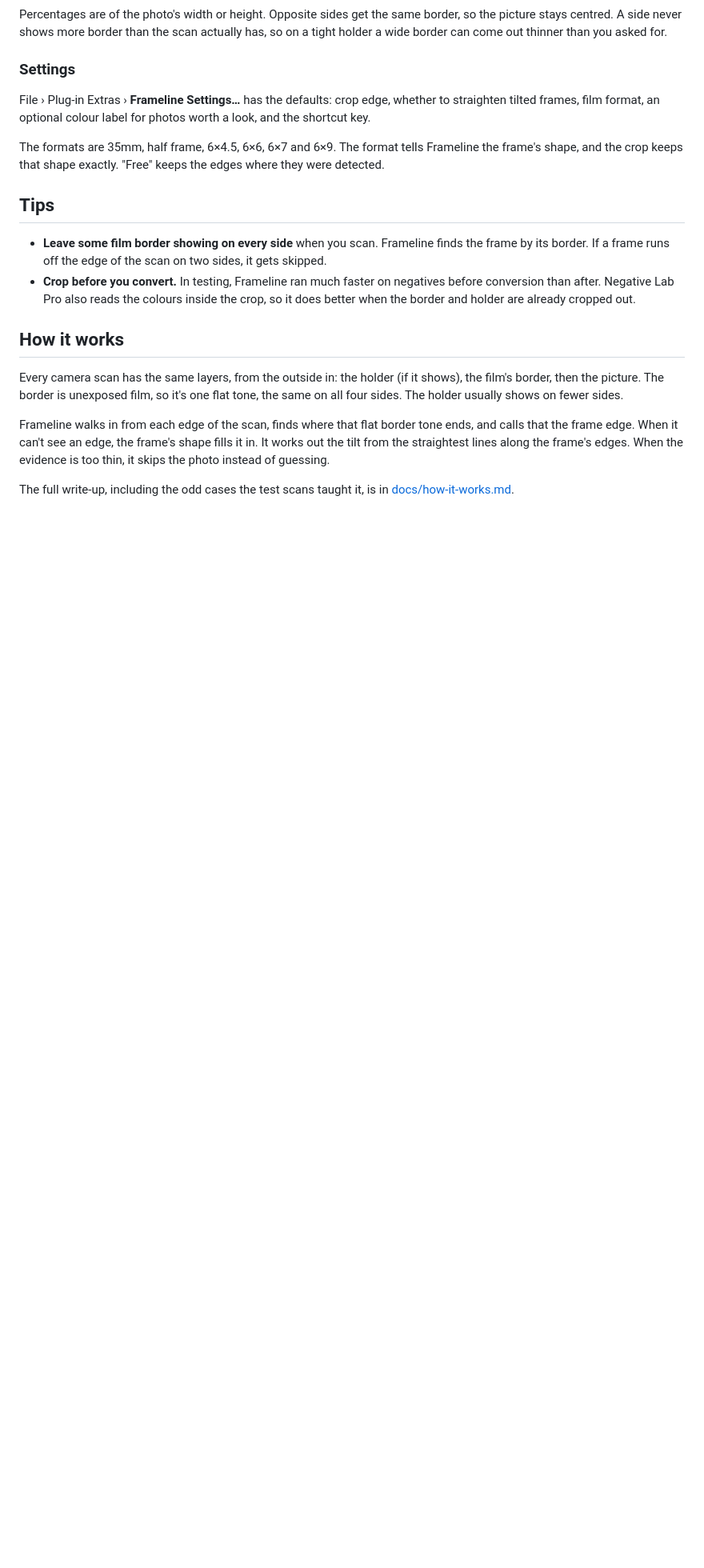
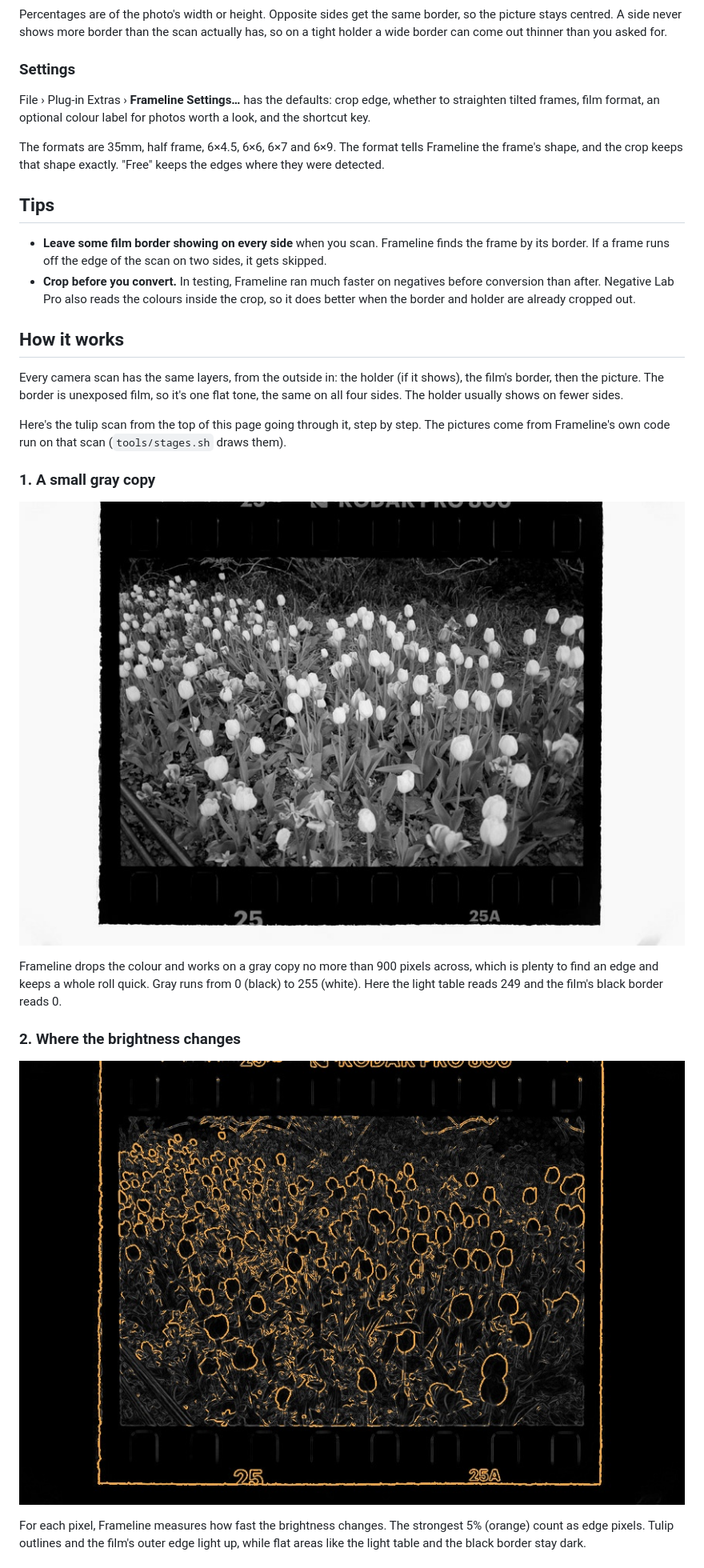
Before and after one commit to davidesqalv/frameline, a Markdown page: README.md, the part around one of its changes. Shown at 80% size. GitHub-like rendering; pictures changed too: docs/stages/1-gray.jpg (added), docs/stages/2-edges.jpg (added); blank space fills up the shorter version.

```diff
--- a/README.md
+++ b/README.md
@@ -116,11 +116,25 @@ it shows), the film's border, then the picture. The border is unexposed
 film, so it's one flat tone, the same on all four sides. The holder usually
 shows on fewer sides.
 
-Frameline walks in from each edge of the scan, finds where that flat
-border tone ends, and calls that the frame edge. When it can't see an edge,
-the frame's shape fills it in. It works out the tilt from the straightest
-lines along the frame's edges. When the evidence is too thin, it skips the
-photo instead of guessing.
+Here's the tulip scan from the top of this page going through it, step by
+step. The pictures come from Frameline's own code run on that scan
+(`tools/stages.sh` draws them).
 
-The full write-up, including the odd cases the test scans taught it, is in
-[docs/how-it-works.md](docs/how-it-works.md).
+### 1. A small gray copy
+
+![The tulip scan in black and white: white light table at the sides, a black film strip with sprocket holes, and the tulips in the middle](docs/stages/1-gray.jpg)
+
+Frameline drops the colour and works on a gray copy no more than 900 pixels
+across, which is plenty to find an edge and keeps a whole roll quick. Gray
+runs from 0 (black) to 255 (white). Here the light table reads 249 and the
+film's black border reads 0.
+
+### 2. Where the brightness changes
+
+![The same scan as an edge map: tulip outlines and the film's outer edge in orange, flat areas dark](docs/stages/2-edges.jpg)
+
+For each pixel, Frameline measures how fast the brightness changes. The
+strongest 5% (orange) count as edge pixels. Tulip outlines and the film's
+outer edge light up, while flat areas like the light table and the black
+border stay dark.
+
```
Also changed, not shown: other parts of README.md (+55 -1 lines), docs/developing.md (+2 -0 lines), docs/stages/3-pass1.jpg (added), docs/stages/4-ring.jpg (added), docs/stages/5-pass2.jpg (added), docs/stages/6-frame.jpg (added), 2 other files.
